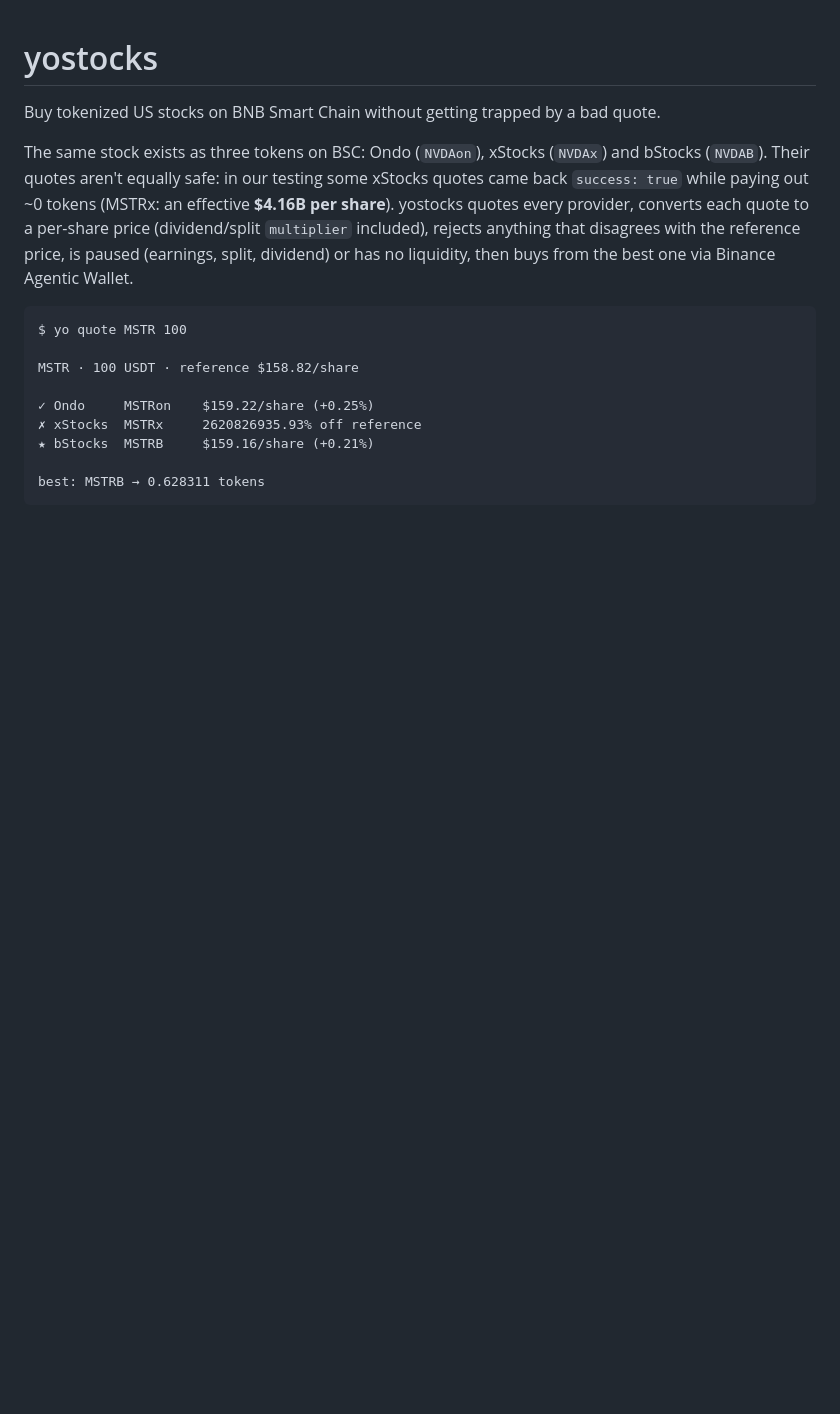
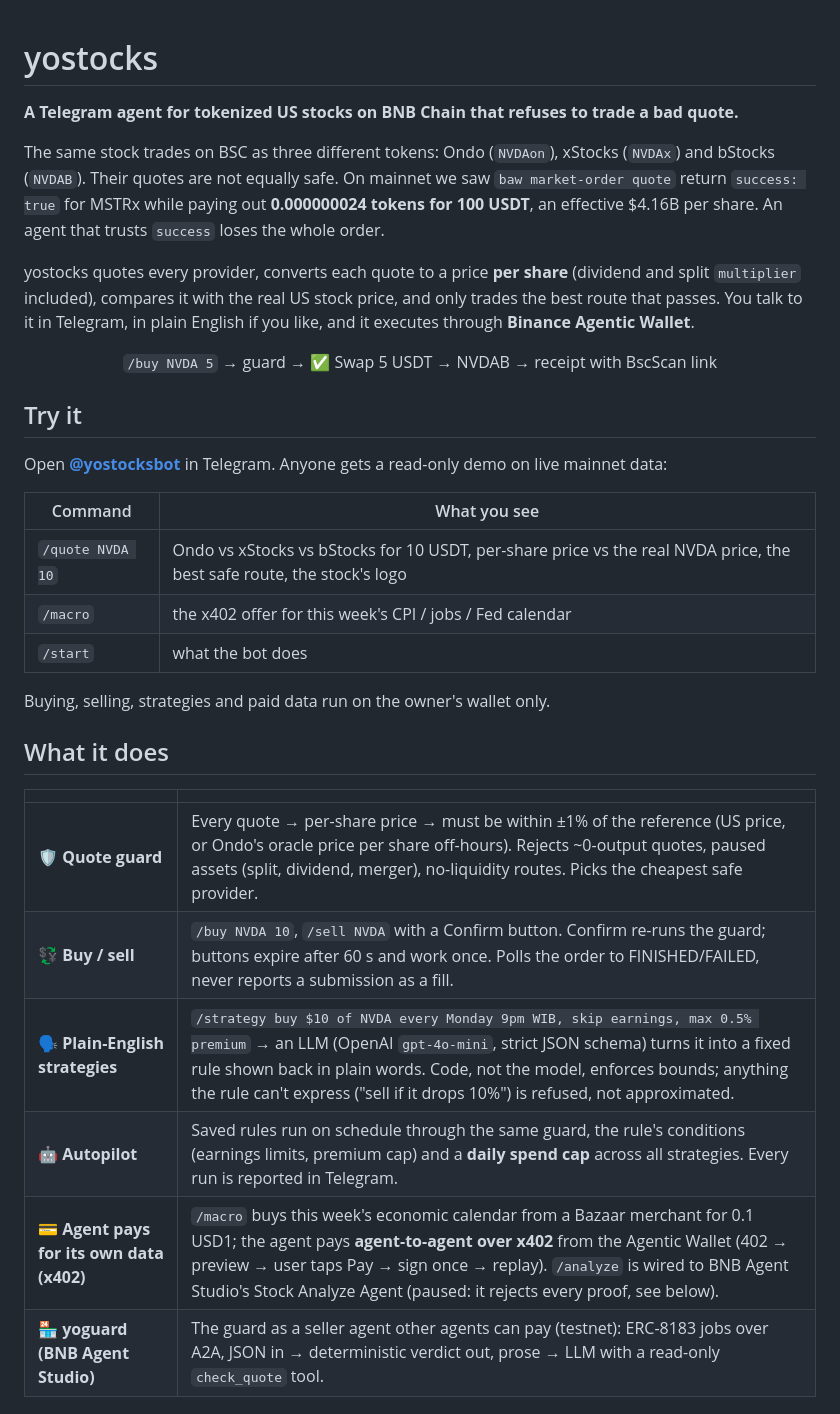
Before and after one commit to yostocks-protocol/yostocks, a Markdown page: README.md, the part around one of its changes. Drawn GitHub-style; blank space fills up the shorter version.

````diff
--- a/README.md
+++ b/README.md
@@ -1,21 +1,38 @@
 # yostocks
 
-Buy tokenized US stocks on BNB Smart Chain without getting trapped by a bad quote.
+**A Telegram agent for tokenized US stocks on BNB Chain that refuses to trade a bad quote.**
 
-The same stock exists as three tokens on BSC: Ondo (`NVDAon`), xStocks (`NVDAx`) and bStocks (`NVDAB`).
-Their quotes aren't equally safe: in our testing some xStocks quotes came back `success: true` while paying
-out ~0 tokens (MSTRx: an effective **$4.16B per share**). yostocks quotes every provider, converts each
-quote to a per-share price (dividend/split `multiplier` included), rejects anything that disagrees with the
-reference price, is paused (earnings, split, dividend) or has no liquidity, then buys from the best one via
-Binance Agentic Wallet.
+The same stock trades on BSC as three different tokens: Ondo (`NVDAon`), xStocks (`NVDAx`) and bStocks (`NVDAB`).
+Their quotes are not equally safe. On mainnet we saw `baw market-order quote` return `success: true` for MSTRx while
+paying out **0.000000024 tokens for 100 USDT**, an effective $4.16B per share. An agent that trusts `success` loses
+the whole order.
 
-```
-$ yo quote MSTR 100
+yostocks quotes every provider, converts each quote to a price **per share** (dividend and split `multiplier`
+included), compares it with the real US stock price, and only trades the best route that passes. You talk to it in
+Telegram, in plain English if you like, and it executes through **Binance Agentic Wallet**.
 
-MSTR · 100 USDT · reference $158.82/share
+<p align="center"><code>/buy NVDA 5</code> → guard → ✅ Swap 5 USDT → NVDAB → receipt with BscScan link</p>
 
-✓ Ondo     MSTRon    $159.22/share (+0.25%)
-✗ xStocks  MSTRx     2620826935.93% off reference
-★ bStocks  MSTRB     $159.16/share (+0.21%)
+## Try it
 
-best: MSTRB → 0.628311 tokens
+Open **[@yostocksbot](https://t.me/yostocksbot)** in Telegram. Anyone gets a read-only demo on live mainnet data:
+
+| Command | What you see |
+|---|---|
+| `/quote NVDA 10` | Ondo vs xStocks vs bStocks for 10 USDT, per-share price vs the real NVDA price, the best safe route, the stock's logo |
+| `/macro` | the x402 offer for this week's CPI / jobs / Fed calendar |
+| `/start` | what the bot does |
+
+Buying, selling, strategies and paid data run on the owner's wallet only.
+
+## What it does
+
+| | |
+|---|---|
+| 🛡 **Quote guard** | Every quote → per-share price → must be within ±1% of the reference (US price, or Ondo's oracle price per share off-hours). Rejects ~0-output quotes, paused assets (split, dividend, merger), no-liquidity routes. Picks the cheapest safe provider. |
+| 💱 **Buy / sell** | `/buy NVDA 10`, `/sell NVDA` with a Confirm button. Confirm re-runs the guard; buttons expire after 60 s and work once. Polls the order to FINISHED/FAILED, never reports a submission as a fill. |
+| 🗣 **Plain-English strategies** | `/strategy buy $10 of NVDA every Monday 9pm WIB, skip earnings, max 0.5% premium` → an LLM (OpenAI `gpt-4o-mini`, strict JSON schema) turns it into a fixed rule shown back in plain words. Code, not the model, enforces bounds; anything the rule can't express ("sell if it drops 10%") is refused, not approximated. |
+| 🤖 **Autopilot** | Saved rules run on schedule through the same guard, the rule's conditions (earnings limits, premium cap) and a **daily spend cap** across all strategies. Every run is reported in Telegram. |
+| 💳 **Agent pays for its own data (x402)** | `/macro` buys this week's economic calendar from a Bazaar merchant for 0.1 USD1; the agent pays **agent-to-agent over x402** from the Agentic Wallet (402 → preview → user taps Pay → sign once → replay). `/analyze` is wired to BNB Agent Studio's Stock Analyze Agent (paused: it rejects every proof, see below). |
+| 🏪 **yoguard (BNB Agent Studio)** | The guard as a seller agent other agents can pay (testnet): ERC-8183 jobs over A2A, JSON in → deterministic verdict out, prose → LLM with a read-only `check_quote` tool. |
+
````
Also changed, not shown: other parts of README.md (+71 -62 lines).
